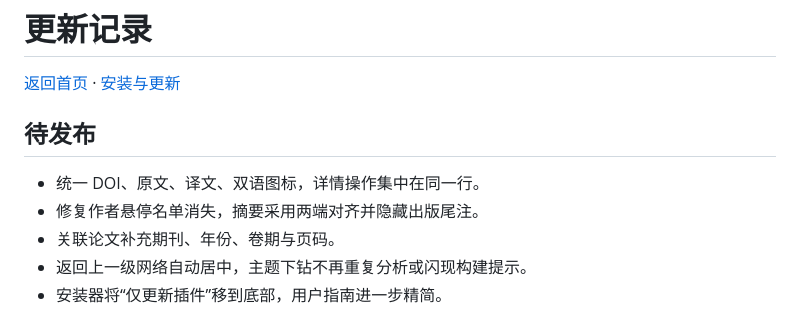
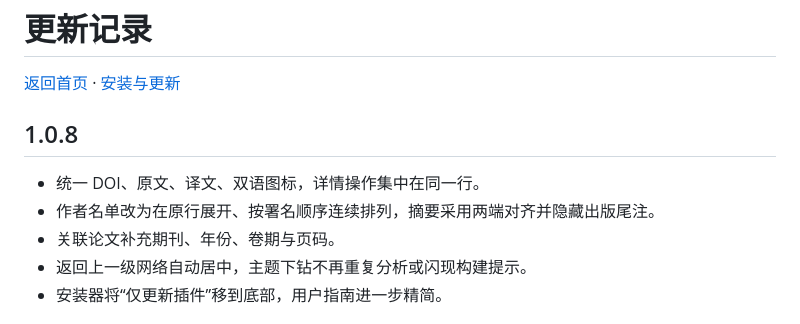
Before and after one commit to JunyanKang/paper-nexus, a Markdown page: CHANGELOG.md, the part around the change. GitHub-like rendering.

```diff
--- a/CHANGELOG.md
+++ b/CHANGELOG.md
@@ -2,10 +2,10 @@
 
 [返回首页](README.md) · [安装与更新](docs/INSTALL.md)
 
-## 待发布
+## 1.0.8
 
 - 统一 DOI、原文、译文、双语图标，详情操作集中在同一行。
-- 修复作者悬停名单消失，摘要采用两端对齐并隐藏出版尾注。
+- 作者名单改为在原行展开、按署名顺序连续排列，摘要采用两端对齐并隐藏出版尾注。
 - 关联论文补充期刊、年份、卷期与页码。
 - 返回上一级网络自动居中，主题下钻不再重复分析或闪现构建提示。
 - 安装器将“仅更新插件”移到底部，用户指南进一步精简。
```
Also changed, not shown: docs/FAQ.md (+1 -1 lines), docs/INSTALL.md (+1 -1 lines), docs/images/citation-locations.png, docs/images/hover.png, docs/images/installer.png, docs/images/menu.png, docs/images/translation.png, 4 other files.
